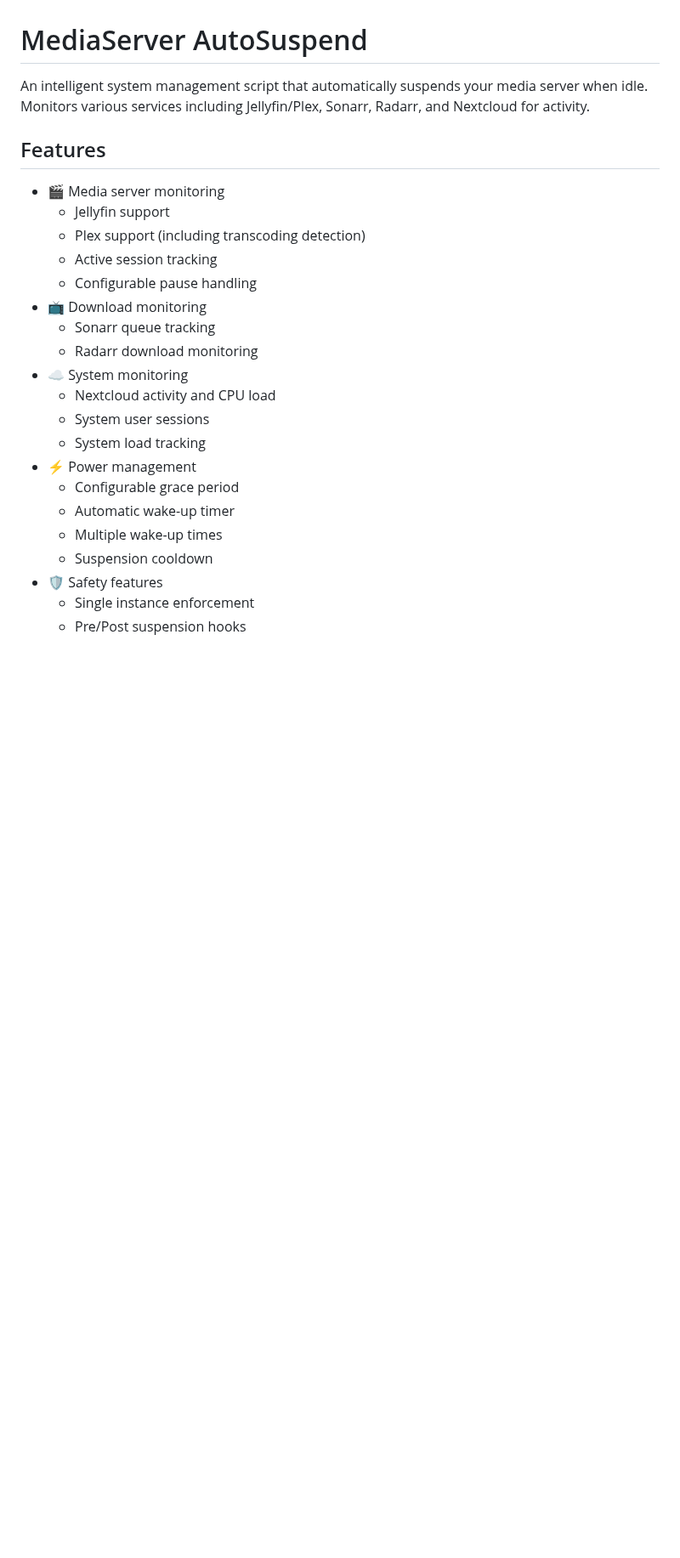
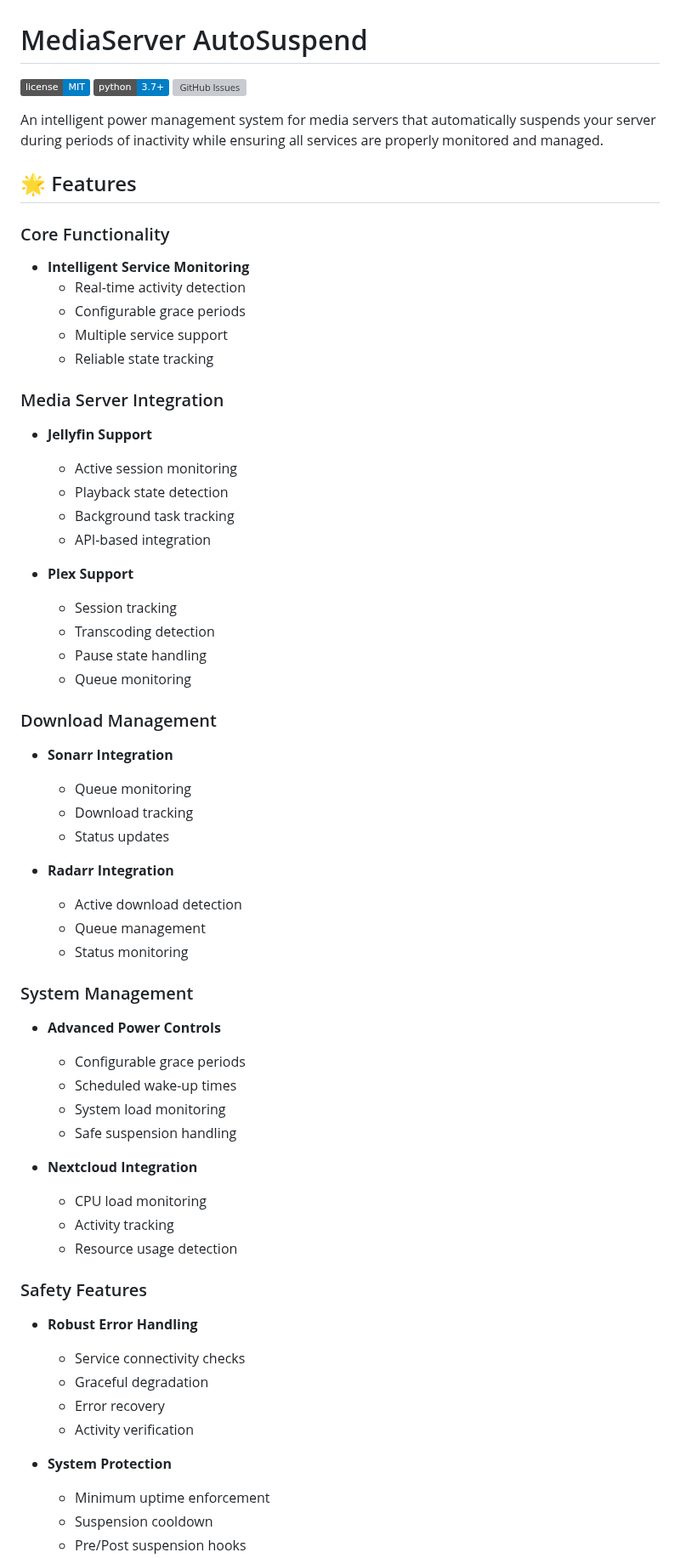
Before and after one commit to pirelike/mediaserver-autosuspend, a Markdown page: README.md, the part around one of its changes. Shown at 85% size. GitHub-like rendering; badges without logos; blank space fills up the shorter version; grey boxes are pictures that could not be loaded.

```diff
--- a/README.md
+++ b/README.md
@@ -1,26 +1,64 @@
 # MediaServer AutoSuspend
 
-An intelligent system management script that automatically suspends your media server when idle. Monitors various services including Jellyfin/Plex, Sonarr, Radarr, and Nextcloud for activity.
+![License](https://img.shields.io/badge/license-MIT-blue.svg)
+![Python](https://img.shields.io/badge/python-3.7%2B-blue)
+[![GitHub Issues](https://img.shields.io/github/issues/pirelike/mediaserver-autosuspend.svg)](https://github.com/pirelike/mediaserver-autosuspend/issues)
 
-## Features
+An intelligent power management system for media servers that automatically suspends your server during periods of inactivity while ensuring all services are properly monitored and managed.
 
-- 🎬 Media server monitoring
-  - Jellyfin support
-  - Plex support (including transcoding detection)
-  - Active session tracking
-  - Configurable pause handling
-- 📺 Download monitoring
-  - Sonarr queue tracking
-  - Radarr download monitoring
-- ☁️ System monitoring
-  - Nextcloud activity and CPU load
-  - System user sessions
-  - System load tracking
-- ⚡ Power management
-  - Configurable grace period
-  - Automatic wake-up timer
-  - Multiple wake-up times
+## 🌟 Features
+
+### Core Functionality
+- **Intelligent Service Monitoring**
+  - Real-time activity detection
+  - Configurable grace periods
+  - Multiple service support
+  - Reliable state tracking
+
+### Media Server Integration
+- **Jellyfin Support**
+  - Active session monitoring
+  - Playback state detection
+  - Background task tracking
+  - API-based integration
+
+- **Plex Support**
+  - Session tracking
+  - Transcoding detection
+  - Pause state handling
+  - Queue monitoring
+
+### Download Management
+- **Sonarr Integration**
+  - Queue monitoring
+  - Download tracking
+  - Status updates
+
+- **Radarr Integration**
+  - Active download detection
+  - Queue management
+  - Status monitoring
+
+### System Management
+- **Advanced Power Controls**
+  - Configurable grace periods
+  - Scheduled wake-up times
+  - System load monitoring
+  - Safe suspension handling
+
+- **Nextcloud Integration**
+  - CPU load monitoring
+  - Activity tracking
+  - Resource usage detection
+
+### Safety Features
+- **Robust Error Handling**
+  - Service connectivity checks
+  - Graceful degradation
+  - Error recovery
+  - Activity verification
+
+- **System Protection**
+  - Minimum uptime enforcement
   - Suspension cooldown
-- 🛡️ Safety features
-  - Single instance enforcement
   - Pre/Post suspension hooks
```
Also changed, not shown: other parts of README.md (+234 -89 lines).
